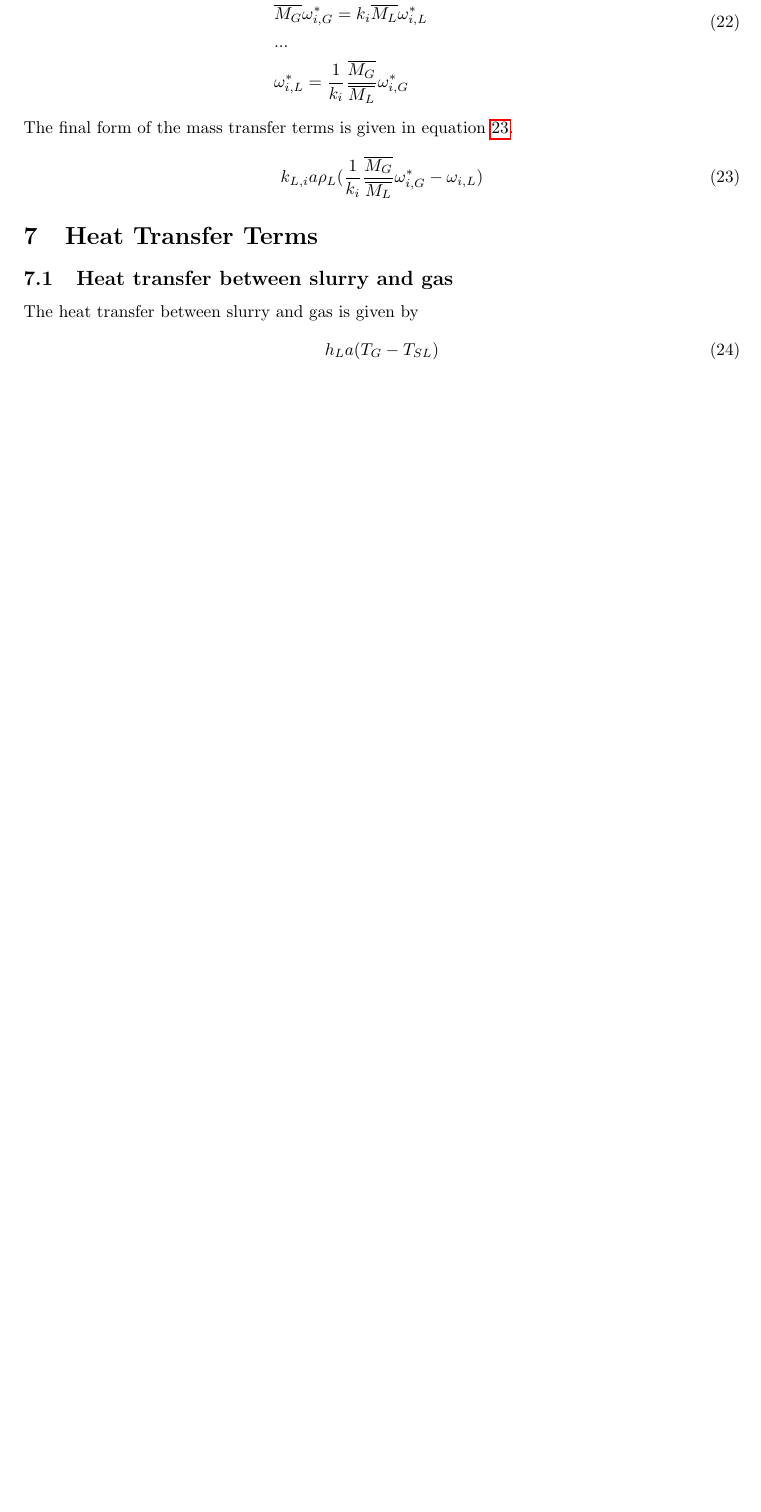
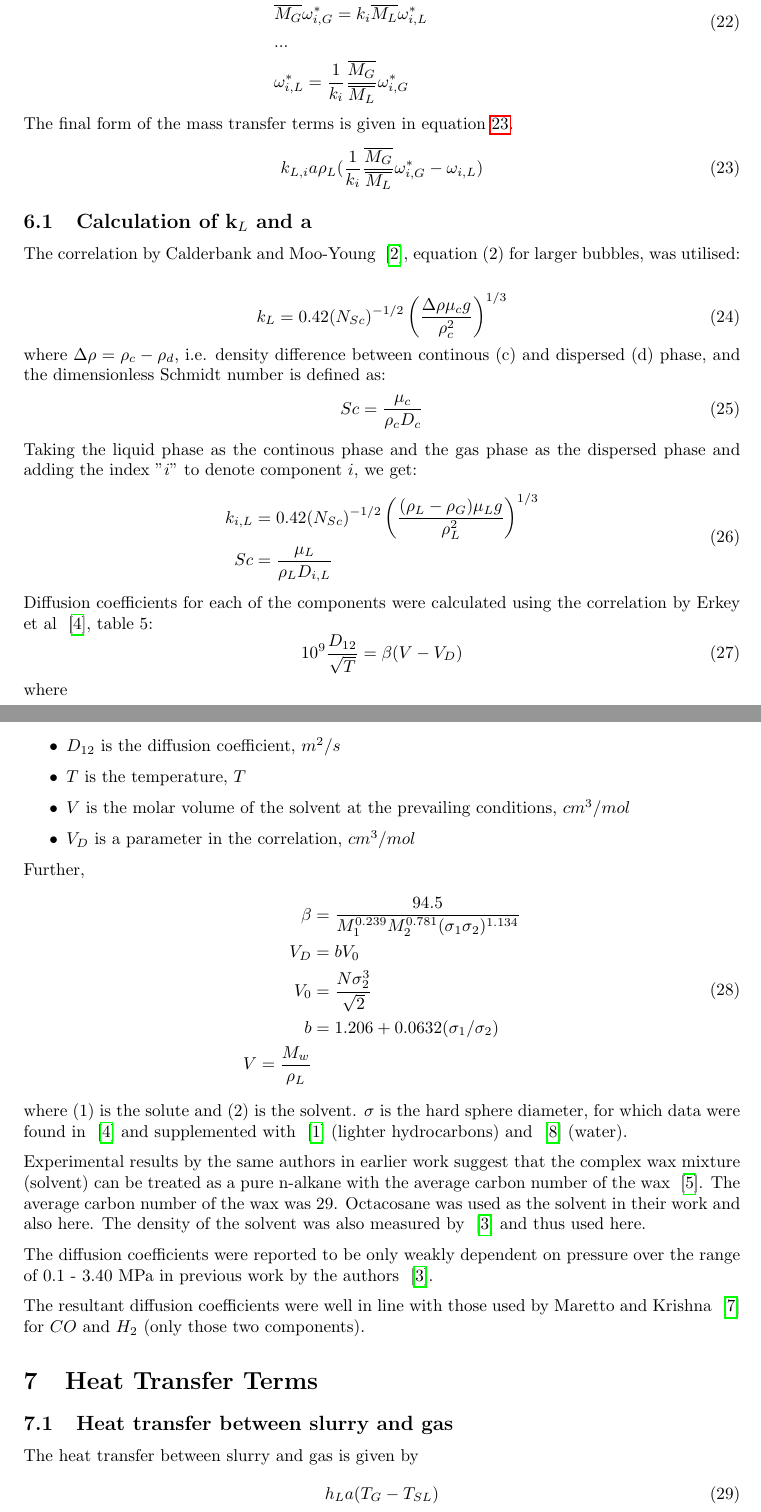
Before and after one commit to camillbv/model_documentation, a LaTeX document (model_equations.tex): part of page 7 of 13 before the commit and two parts of pages 7 and 8 of 15 after it, the two joined at a grey line, cut so that both start at the same text, the shorter picture padded with empty space. Compiled offline with pdfLaTeX.

Commit message:
Beskrivelse av utrekning av kL

```diff
--- a/model_equations.tex
+++ b/model_equations.tex
@@ -308,6 +308,53 @@ The final form of the mass transfer terms is given in equation~\ref{eq:mass_tran
 	\label{eq:mass_transfer_term_final}
 \end{equation}
 
+\subsection{Calculation of k$_L$ and a}
+The correlation by Calderbank and Moo-Young ~\cite{CalderbankMoo-Young1961}, equation (2) for larger bubbles, was utilised:
+
+\begin{equation}
+		k_L = 0.42(N_{Sc})^{-1/2} \left(\frac{\Delta \rho \mu_c g}{\rho_c^2}\right)^{1/3}
+\end{equation}
+where $\Delta \rho = \rho_c - \rho_d$, i.e. density difference between continous (c) and dispersed (d) phase, and the dimensionless Schmidt number is defined as:
+\begin{equation}
+	Sc = \frac{\mu_c}{\rho_cD_c}
+\end{equation}
+Taking the liquid phase as the continous phase and the gas phase as the dispersed phase and adding the index "$i$" to denote component $i$, we get:
+\begin{equation}
+	\begin{split}
+		k_{i,L} &= 0.42(N_{Sc})^{-1/2} \left(\frac{(\rho_L - \rho_G) \mu_L g}{\rho_L^2}\right)^{1/3} \\
+		Sc &= \frac{\mu_L}{\rho_LD_{i,L}}
+		\end{split}
+\end{equation}
+Diffusion coefficients for each of the components were calculated using the correlation by Erkey et al ~\cite{ErkeyRoddenAkgerman1990a}, table 5:
+\begin{equation}
+	10^9\frac{D_{12}}{\sqrt{T}} = \beta(V-V_D)
+\end{equation}
+where
+\begin{itemize}
+	\item $D_{12}$ is the diffusion coefficient, $m^2/s$
+	\item $T$ is the temperature, $T$
+	\item $V$ is the molar volume of the solvent at the prevailing conditions, $cm^3/mol$
+	\item $V_D$ is a parameter in the correlation, $cm^3/mol$
+\end{itemize}
+Further,
+\begin{equation}
+	\begin{split}
+	\beta &= \frac{94.5}{M_1^{0.239} M_2^{0.781}(\sigma_1\sigma_2)^{1.134}} \\
+	V_D &= bV_0 \\
+	V_0 &= \frac{N\sigma_2^3 }{\sqrt{2}}\\
+	b &= 1.206 + 0.0632(\sigma_1 / \sigma_2) \\
+	V = \frac{M_w}{\rho_L}
+	\end{split}
+\end{equation}
+where (1) is the solute and (2) is the solvent. $\sigma$ is the hard sphere diameter, for which data were found in ~\cite{ErkeyRoddenAkgerman1990a} and supplemented with ~\cite{BirdStewartLightfoot2007} (lighter hydrocarbons) and ~\cite{Schatzberg1967} (water).
+
+Experimental results by the same authors in earlier work suggest that the complex wax mixture (solvent) can be treated as a pure n-alkane with the average carbon number of the wax ~\cite{ErkeyRoddenAkgerman1990b}. The average carbon number of the wax was 29. Octacosane was used as the solvent in their work and also here. The density of the solvent was also measured by ~\cite{ErkeyRoddenAkgerman1988} and thus used here.
+
+The diffusion coefficients were reported to be only weakly dependent on pressure over the range of 0.1 - 3.40 MPa in previous work by the authors ~\cite{ErkeyRoddenAkgerman1988}.
+
+The resultant diffusion coefficients were well in line with those used by Maretto and Krishna ~\cite{MarettoKrishna1999} for $CO$ and $H_2$ (only those two components).
+
+
 \section{Heat Transfer Terms}
 
 \subsection{Heat transfer between slurry and gas}
```
Also changed, not shown: model_equations.bbl, model_equations.pdf, 3 other files.
